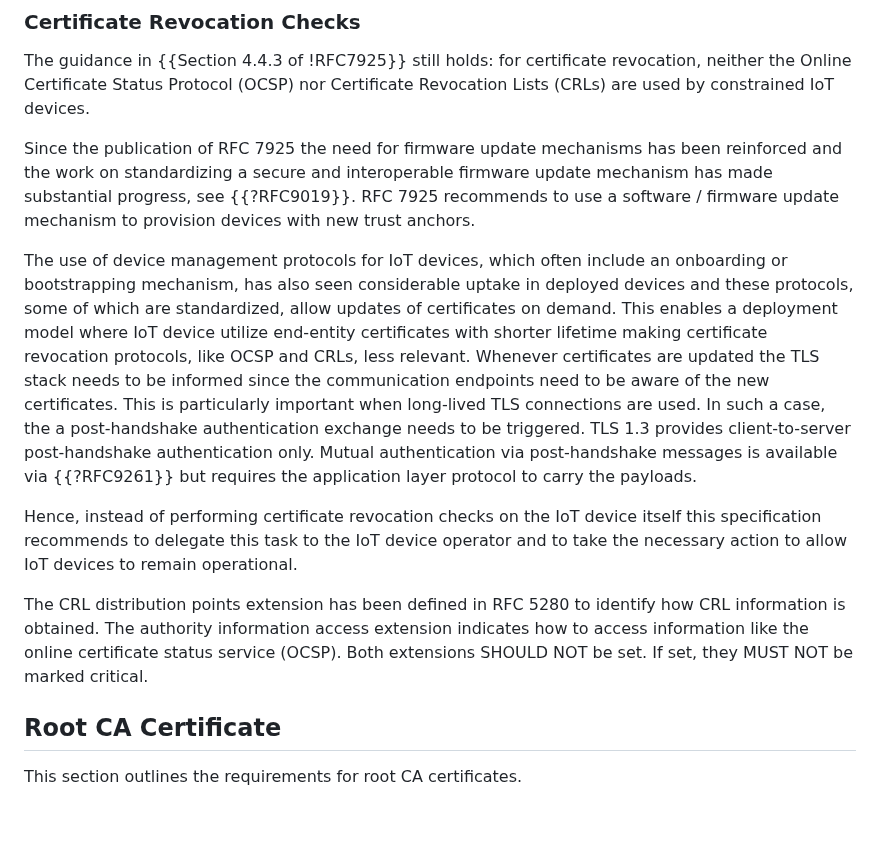
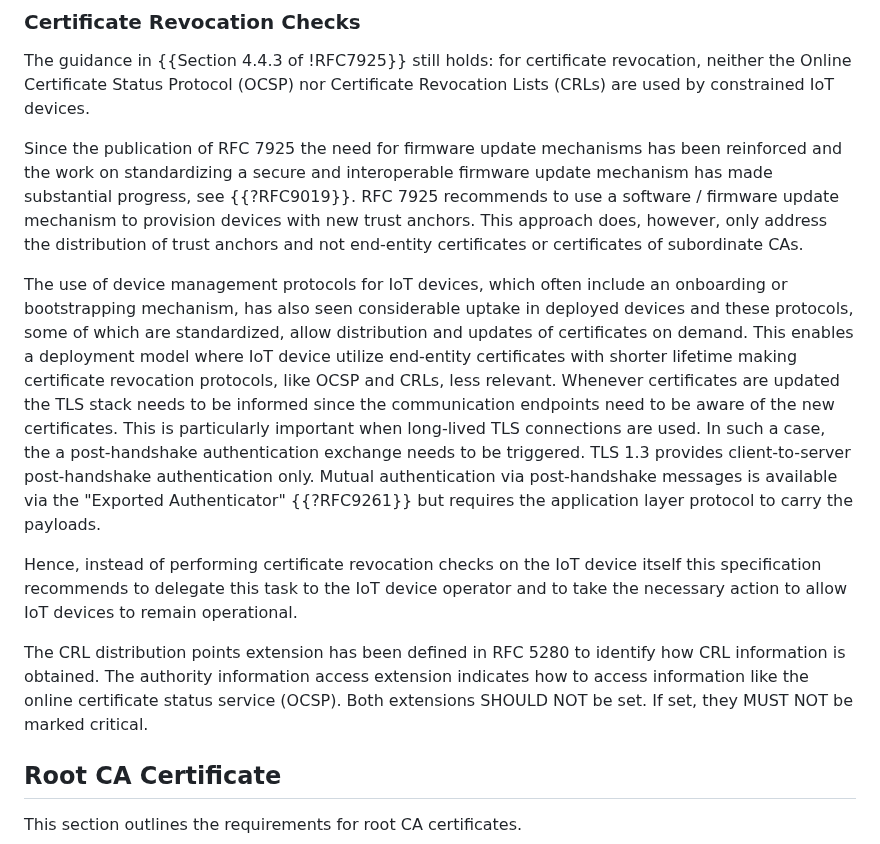
Before and after one commit to thomas-fossati/draft-tls13-iot, a Markdown page: draft-ietf-uta-tls13-iot-profile.md, the part around the change. GitHub-like rendering; blank space fills up the shorter version.

Commit message:
Certificate Revocation

```diff
--- a/draft-ietf-uta-tls13-iot-profile.md
+++ b/draft-ietf-uta-tls13-iot-profile.md
@@ -448,12 +448,14 @@ Since the publication of RFC 7925 the need for firmware update mechanisms
 has been reinforced and the work on standardizing a secure and
 interoperable firmware update mechanism has made substantial progress,
 see {{?RFC9019}}. RFC 7925 recommends to use a software / firmware update
-mechanism to provision devices with new trust anchors.
+mechanism to provision devices with new trust anchors. This approach does,
+however, only address the distribution of trust anchors and not end-entity
+certificates or certificates of subordinate CAs.
 
 The use of device management protocols for IoT devices, which often include
 an onboarding or bootstrapping mechanism, has also seen considerable uptake
 in deployed devices and these protocols, some of which are standardized,
-allow updates of certificates on demand. This enables a
+allow distribution and updates of certificates on demand. This enables a
 deployment model where IoT device utilize end-entity certificates with
 shorter lifetime making certificate revocation protocols, like OCSP
 and CRLs, less relevant. Whenever certificates
@@ -462,8 +464,9 @@ endpoints need to be aware of the new certificates. This is particularly
 important when long-lived TLS connections are used. In such a case, the
 a post-handshake authentication exchange needs to be triggered. TLS 1.3
 provides client-to-server post-handshake authentication only. Mutual
-authentication via post-handshake messages is available via {{?RFC9261}}
-but requires the application layer protocol to carry the payloads.
+authentication via post-handshake messages is available via the "Exported
+Authenticator" {{?RFC9261}} but requires the application layer protocol
+to carry the payloads.
 
 Hence, instead of performing certificate revocation checks on the IoT device
 itself this specification recommends to delegate this task to the IoT device
@@ -475,7 +478,6 @@ identify how CRL information is obtained. The authority information access
 extension indicates how to access information like the online certificate
 status service (OCSP). Both extensions SHOULD NOT be set. If set, they
 MUST NOT be marked critical.
-
 
 ## Root CA Certificate
 
```
